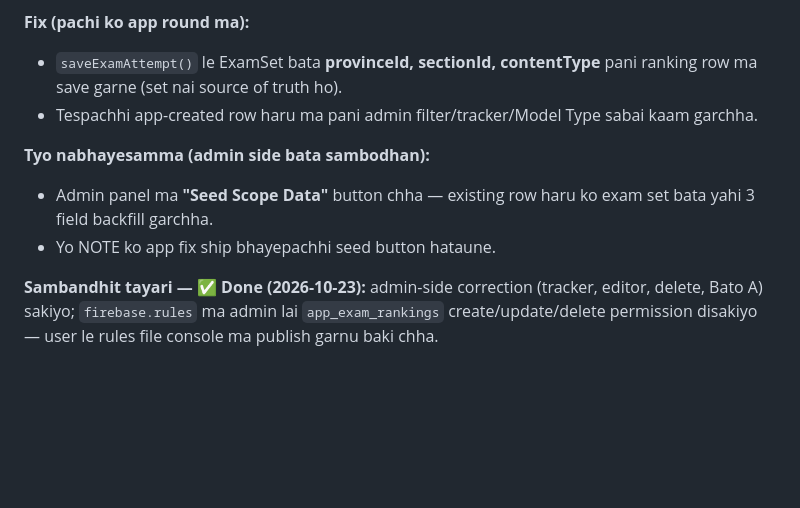
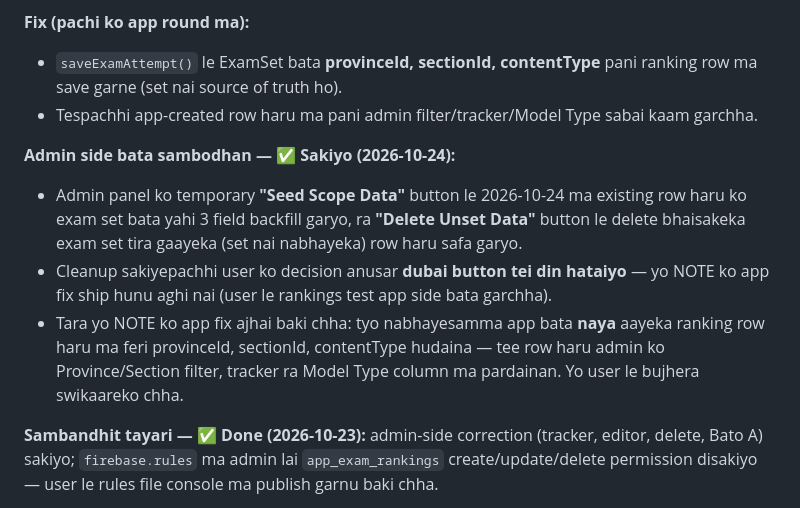
Before and after one commit to Engineeringhub04/Loksewa-Solution, a Markdown page: remaining-points.md, the part around the change. Drawn GitHub-style; blank space fills up the shorter version.

Commit message:
NOTE-8 wording: seed/delete-unset buttons used and removed 2026-10-24 after cleanup

```diff
--- a/remaining-points.md
+++ b/remaining-points.md
@@ -48,9 +48,10 @@ App ko `saveExamAttempt()` (`lib/services/exam_service.dart`) le public row `app
 - `saveExamAttempt()` le ExamSet bata **provinceId, sectionId, contentType** pani ranking row ma save garne (set nai source of truth ho).
 - Tespachhi app-created row haru ma pani admin filter/tracker/Model Type sabai kaam garchha.
 
-**Tyo nabhayesamma (admin side bata sambodhan):**
-- Admin panel ma **"Seed Scope Data"** button chha — existing row haru ko exam set bata yahi 3 field backfill garchha.
-- Yo NOTE ko app fix ship bhayepachhi seed button hataune.
+**Admin side bata sambodhan — ✅ Sakiyo (2026-10-24):**
+- Admin panel ko temporary **"Seed Scope Data"** button le 2026-10-24 ma existing row haru ko exam set bata yahi 3 field backfill garyo, ra **"Delete Unset Data"** button le delete bhaisakeka exam set tira gaayeka (set nai nabhayeka) row haru safa garyo.
+- Cleanup sakiyepachhi user ko decision anusar **dubai button tei din hataiyo** — yo NOTE ko app fix ship hunu aghi nai (user le rankings test app side bata garchha).
+- Tara yo NOTE ko app fix ajhai baki chha: tyo nabhayesamma app bata **naya** aayeka ranking row haru ma feri provinceId, sectionId, contentType hudaina — tee row haru admin ko Province/Section filter, tracker ra Model Type column ma pardainan. Yo user le bujhera swikaareko chha.
 
 **Sambandhit tayari — ✅ Done (2026-10-23):** admin-side correction (tracker, editor, delete, Bato A) sakiyo; `firebase.rules` ma admin lai `app_exam_rankings` create/update/delete permission disakiyo — user le rules file console ma publish garnu baki chha.
 
```
